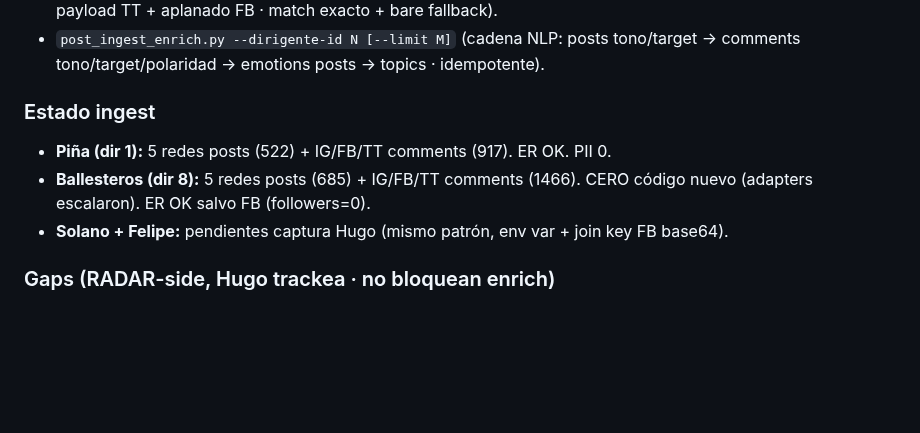
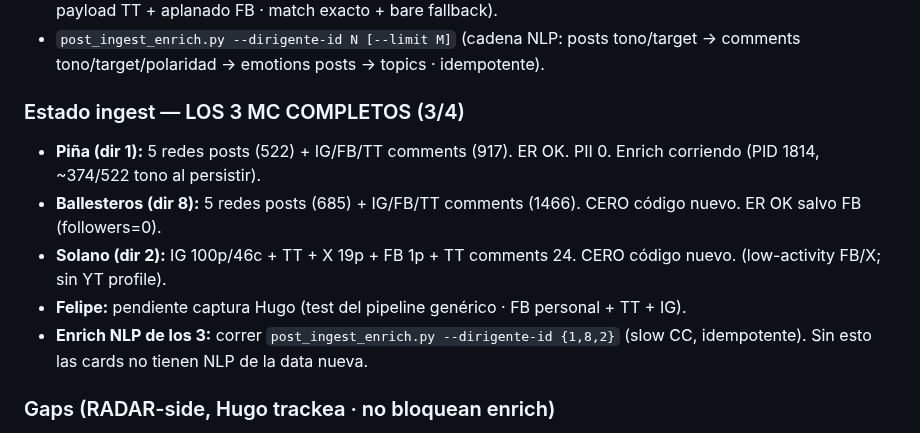
Before and after one commit to carlos-amador-git/crece-v2, a Markdown page: .context/STATUS.md, the part around the change. GitHub-like rendering; blank space fills up the shorter version.

Commit message:
docs(status): 3 MC ingestados (Piña+Ballesteros+Solano) · enrich Piña corriendo
Co-Authored-By: Claude Opus 4.7 (1M context) <noreply@anthropic.com>

```diff
--- a/.context/STATUS.md
+++ b/.context/STATUS.md
@@ -12,10 +12,12 @@
 - `ingest_radar_comments_payload.py --dirigente-id N --profile-id M --comments F --commit` (comments raw-payload TT + aplanado FB · match exacto + bare fallback).
 - `post_ingest_enrich.py --dirigente-id N [--limit M]` (cadena NLP: posts tono/target → comments tono/target/polaridad → emotions posts → topics · idempotente).
 
-### Estado ingest
-- **Piña (dir 1):** 5 redes posts (522) + IG/FB/TT comments (917). ER OK. PII 0.
-- **Ballesteros (dir 8):** 5 redes posts (685) + IG/FB/TT comments (1466). CERO código nuevo (adapters escalaron). ER OK salvo FB (followers=0).
-- **Solano + Felipe:** pendientes captura Hugo (mismo patrón, env var + join key FB base64).
+### Estado ingest — LOS 3 MC COMPLETOS (3/4)
+- **Piña (dir 1):** 5 redes posts (522) + IG/FB/TT comments (917). ER OK. PII 0. Enrich corriendo (PID 1814, ~374/522 tono al persistir).
+- **Ballesteros (dir 8):** 5 redes posts (685) + IG/FB/TT comments (1466). CERO código nuevo. ER OK salvo FB (followers=0).
+- **Solano (dir 2):** IG 100p/46c + TT + X 19p + FB 1p + TT comments 24. CERO código nuevo. (low-activity FB/X; sin YT profile).
+- **Felipe:** pendiente captura Hugo (test del pipeline genérico · FB personal + TT + IG).
+- **Enrich NLP de los 3:** correr `post_ingest_enrich.py --dirigente-id {1,8,2}` (slow CC, idempotente). Sin esto las cards no tienen NLP de la data nueva.
 
 ### Gaps (RADAR-side, Hugo trackea · no bloquean enrich)
 - YT/X comments sin `post_id` en origen → no resuelven (Piña 4, Balles 56). Deuda menor, re-captura post-Felipe.
```
